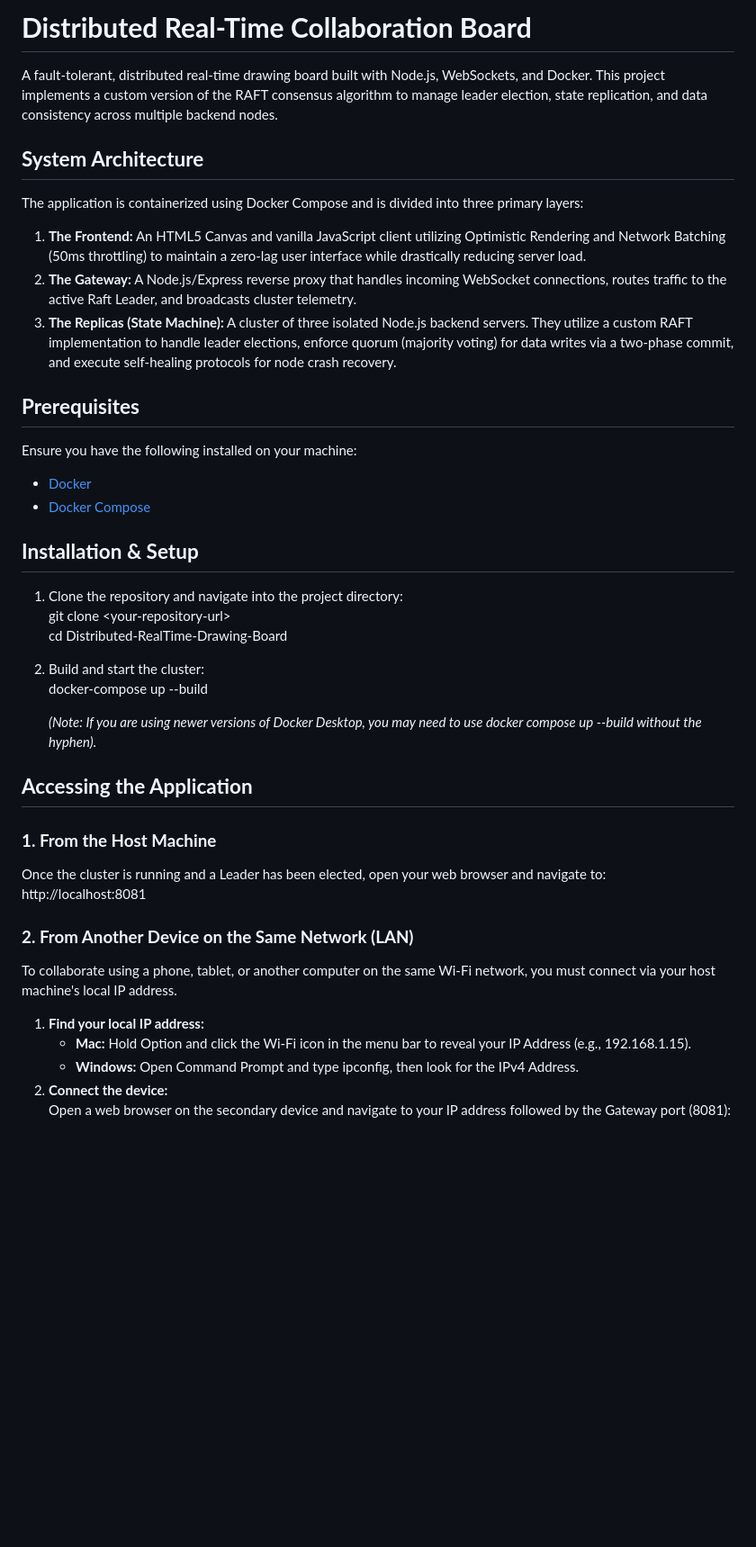
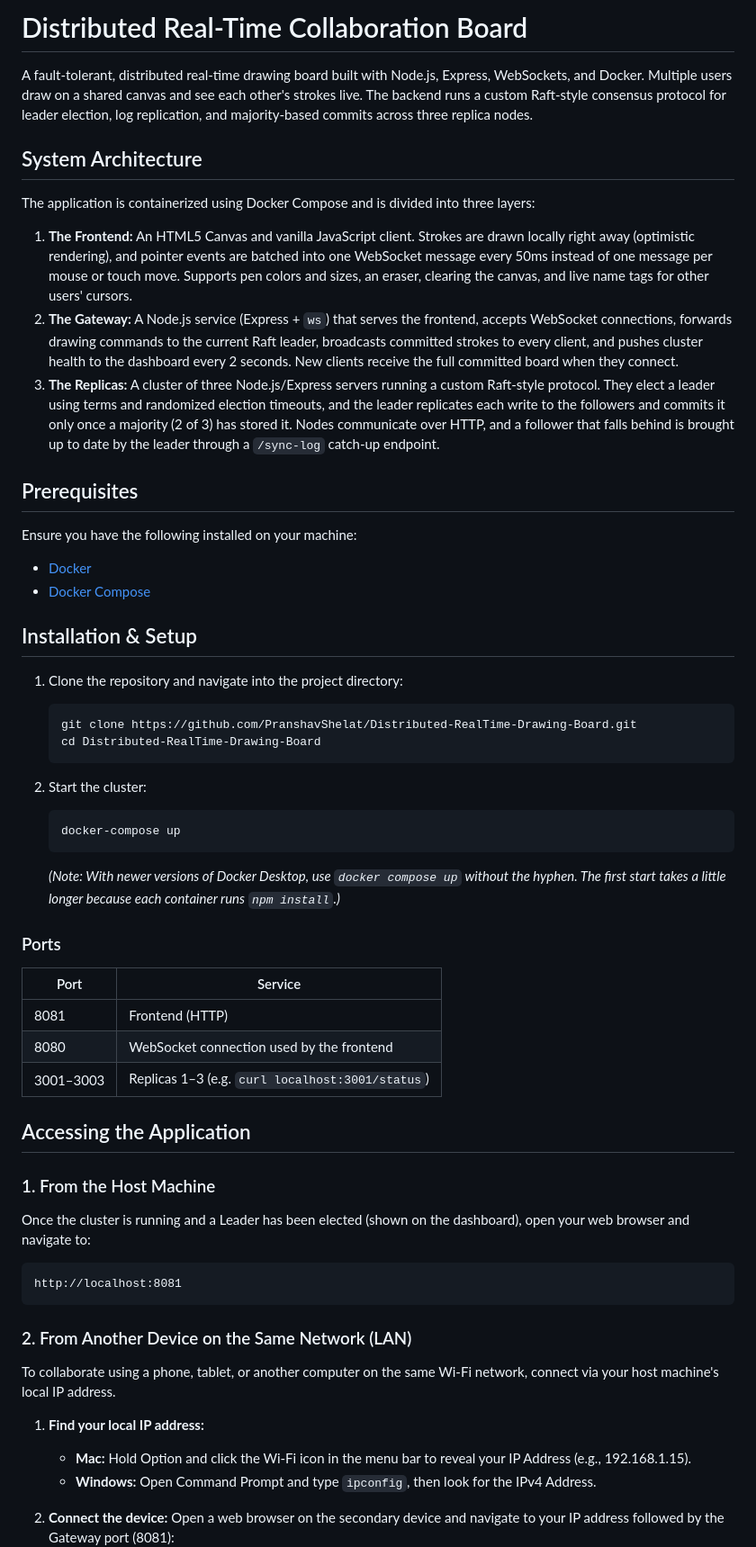
Before and after one commit to PranshavShelat/Distributed-RealTime-Drawing-Board, a Markdown page: README.md, the part around one of its changes. Shown at 90% size. Rendered like a GitHub page; blank space fills up the shorter version.

Commit message:
Update README to match implementation

````diff
--- a/README.md
+++ b/README.md
@@ -1,46 +1,63 @@
-# **Distributed Real-Time Collaboration Board**
+# Distributed Real-Time Collaboration Board
 
-A fault-tolerant, distributed real-time drawing board built with Node.js, WebSockets, and Docker. This project implements a custom version of the RAFT consensus algorithm to manage leader election, state replication, and data consistency across multiple backend nodes.
+A fault-tolerant, distributed real-time drawing board built with Node.js, Express, WebSockets, and Docker. Multiple users draw on a shared canvas and see each other's strokes live. The backend runs a custom Raft-style consensus protocol for leader election, log replication, and majority-based commits across three replica nodes.
 
-## **System Architecture**
+## System Architecture
 
-The application is containerized using Docker Compose and is divided into three primary layers:
+The application is containerized using Docker Compose and is divided into three layers:
 
-1. **The Frontend:** An HTML5 Canvas and vanilla JavaScript client utilizing Optimistic Rendering and Network Batching (50ms throttling) to maintain a zero-lag user interface while drastically reducing server load.
-2. **The Gateway:** A Node.js/Express reverse proxy that handles incoming WebSocket connections, routes traffic to the active Raft Leader, and broadcasts cluster telemetry.
-3. **The Replicas (State Machine):** A cluster of three isolated Node.js backend servers. They utilize a custom RAFT implementation to handle leader elections, enforce quorum (majority voting) for data writes via a two-phase commit, and execute self-healing protocols for node crash recovery.
+1. **The Frontend:** An HTML5 Canvas and vanilla JavaScript client. Strokes are drawn locally right away (optimistic rendering), and pointer events are batched into one WebSocket message every 50ms instead of one message per mouse or touch move. Supports pen colors and sizes, an eraser, clearing the canvas, and live name tags for other users' cursors.
+2. **The Gateway:** A Node.js service (Express + `ws`) that serves the frontend, accepts WebSocket connections, forwards drawing commands to the current Raft leader, broadcasts committed strokes to every client, and pushes cluster health to the dashboard every 2 seconds. New clients receive the full committed board when they connect.
+3. **The Replicas:** A cluster of three Node.js/Express servers running a custom Raft-style protocol. They elect a leader using terms and randomized election timeouts, and the leader replicates each write to the followers and commits it only once a majority (2 of 3) has stored it. Nodes communicate over HTTP, and a follower that falls behind is brought up to date by the leader through a `/sync-log` catch-up endpoint.
 
-## **Prerequisites**
+## Prerequisites
 
 Ensure you have the following installed on your machine:
 
 * [Docker](https://docs.docker.com/get-docker/)
 * [Docker Compose](https://docs.docker.com/compose/install/)
 
-## **Installation & Setup**
+## Installation & Setup
 
 1. Clone the repository and navigate into the project directory:
-   git clone \<your-repository-url\>
+
+   ```bash
+   git clone https://github.com/PranshavShelat/Distributed-RealTime-Drawing-Board.git
    cd Distributed-RealTime-Drawing-Board
+   ```
 
-2. Build and start the cluster:
-   docker-compose up \--build
+2. Start the cluster:
 
-   *(Note: If you are using newer versions of Docker Desktop, you may need to use docker compose up \--build without the hyphen).*
+   ```bash
+   docker-compose up
+   ```
 
-## **Accessing the Application**
+   *(Note: With newer versions of Docker Desktop, use `docker compose up` without the hyphen. The first start takes a little longer because each container runs `npm install`.)*
 
-### **1\. From the Host Machine**
+### Ports
 
-Once the cluster is running and a Leader has been elected, open your web browser and navigate to:
+| Port | Service |
+| --- | --- |
+| 8081 | Frontend (HTTP) |
+| 8080 | WebSocket connection used by the frontend |
+| 3001–3003 | Replicas 1–3 (e.g. `curl localhost:3001/status`) |
+
+## Accessing the Application
+
+### 1. From the Host Machine
+
+Once the cluster is running and a Leader has been elected (shown on the dashboard), open your web browser and navigate to:
+
+```
 http://localhost:8081
+```
 
-### **2\. From Another Device on the Same Network (LAN)**
+### 2. From Another Device on the Same Network (LAN)
 
-To collaborate using a phone, tablet, or another computer on the same Wi-Fi network, you must connect via your host machine's local IP address.
+To collaborate using a phone, tablet, or another computer on the same Wi-Fi network, connect via your host machine's local IP address.
 
 1. **Find your local IP address:**
    * **Mac:** Hold Option and click the Wi-Fi icon in the menu bar to reveal your IP Address (e.g., 192.168.1.15).
-   * **Windows:** Open Command Prompt and type ipconfig, then look for the IPv4 Address.
+   * **Windows:** Open Command Prompt and type `ipconfig`, then look for the IPv4 Address.
 2. **Connect the device:**
    Open a web browser on the secondary device and navigate to your IP address followed by the Gateway port (8081):
````
Also changed, not shown: other parts of README.md (+39 -15 lines).
